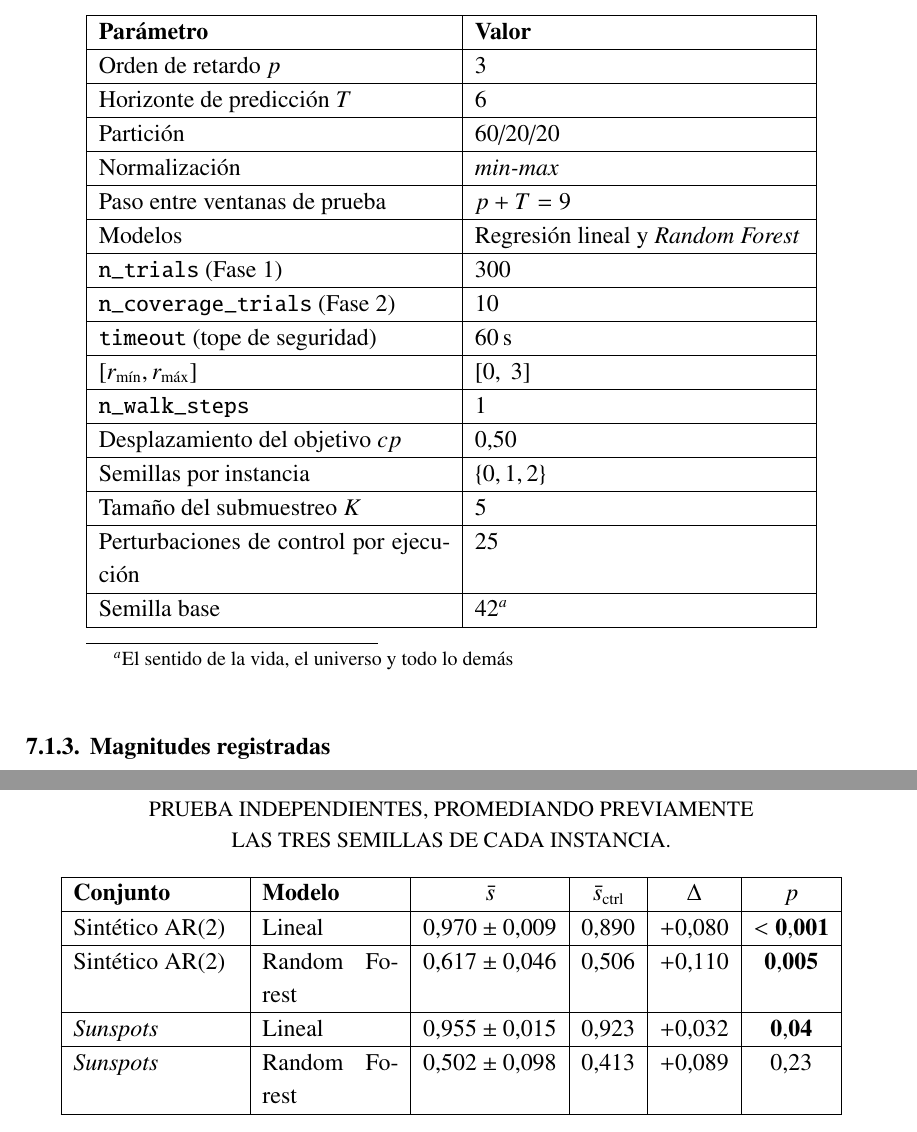
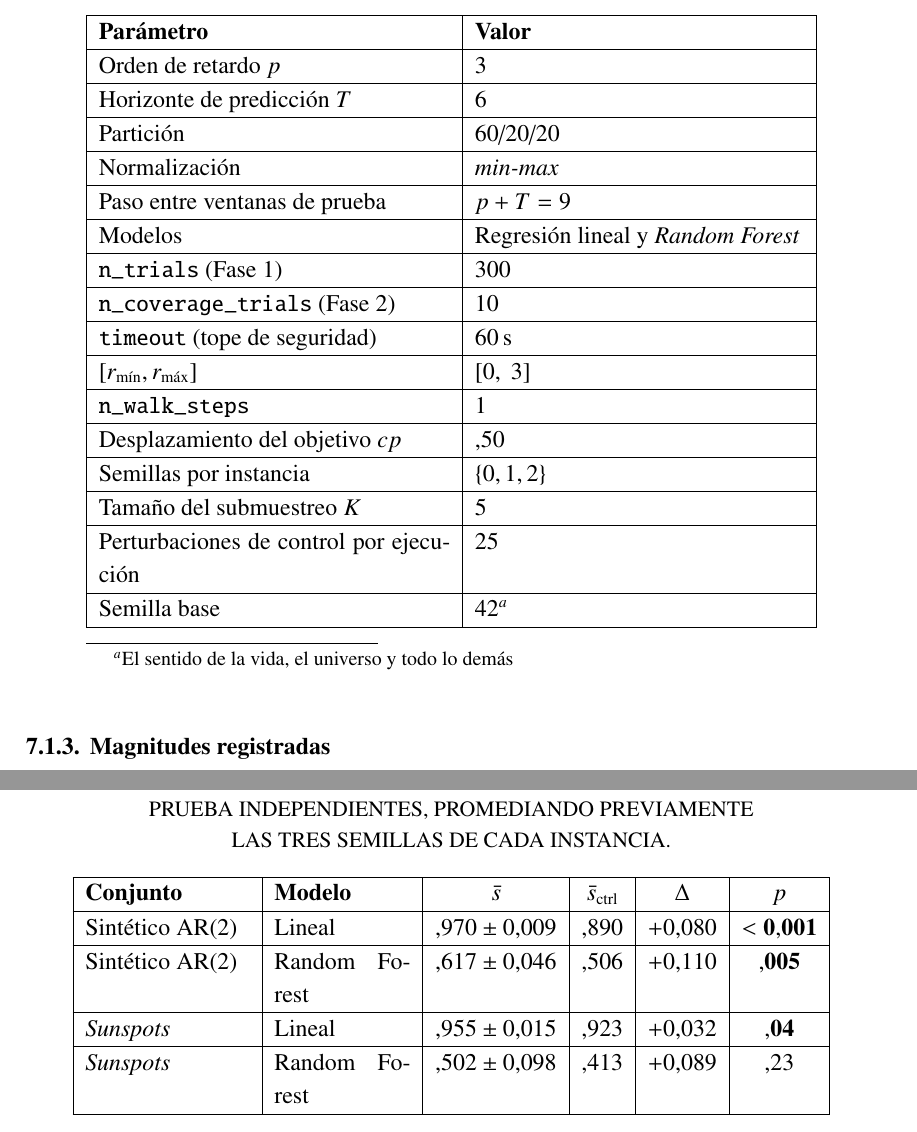
Before and after one commit to davidricodias/cfgts, a LaTeX document (docs/report/report.tex): two parts of pages 90 and 91 of 135, joined at a grey line, cut so that both start at the same text. Compiled offline with pdfLaTeX.

Commit message:
doc: format

```diff
--- a/docs/report/report.tex
+++ b/docs/report/report.tex
@@ -2831,39 +2831,39 @@ La Tabla~\ref{tab:res_protocolo} recoge la configuración, que constitute 126 ej
     {\caption{Configuración experimental de la evaluación de CFGTS}\label{tab:res_protocolo}}
     {\begin{tabular}{|p{6.2cm}|p{5.8cm}|}
             \hline
-            \textbf{Parámetro}                             & \textbf{Valor}                                    \\
-            \hline
-            Orden de retardo $p$                           & 3                                                 \\
-            \hline
-            Horizonte de predicción $T$                    & 6                                                 \\
-            \hline
-            Partición                                      & 60/20/20                                          \\
-            \hline
-            Normalización                                  & \textit{min-max}                                  \\
-            \hline
-            Paso entre ventanas de prueba                  & $p + T = 9$                                       \\
-            \hline
-            Modelos                                        & Regresión lineal y \textit{Random Forest}         \\
-            \hline
-            \texttt{n\_trials} (Fase~1)                    & 300                                               \\
-            \hline
-            \texttt{n\_coverage\_trials} (Fase~2)          & 10                                                \\
-            \hline
-            \texttt{timeout} (tope de seguridad)           & 60\,s                                             \\
-            \hline
-            $[r_{\min}, r_{\max}]$                         & $[0,\ 3]$                                         \\
-            \hline
-            \texttt{n\_walk\_steps}                        & 1                                                 \\
-            \hline
-            Desplazamiento del objetivo $cp$               & $0{,}50$                                          \\
-            \hline
-            Semillas por instancia                         & $\{0, 1, 2\}$                                     \\
-            \hline
-            Tamaño del submuestreo $K$                     & 5                                                 \\
-            \hline
-            Perturbaciones de control por ejecución        & 25                                                \\
-            \hline
-            Semilla base                                   & 42\footnote{El sentido de la vida, el universo y todo lo demás}                                                \\
+            \textbf{Parámetro}                      & \textbf{Valor}                                                  \\
+            \hline
+            Orden de retardo $p$                    & 3                                                               \\
+            \hline
+            Horizonte de predicción $T$             & 6                                                               \\
+            \hline
+            Partición                               & 60/20/20                                                        \\
+            \hline
+            Normalización                           & \textit{min-max}                                                \\
+            \hline
+            Paso entre ventanas de prueba           & $p + T = 9$                                                     \\
+            \hline
+            Modelos                                 & Regresión lineal y \textit{Random Forest}                       \\
+            \hline
+            \texttt{n\_trials} (Fase~1)             & 300                                                             \\
+            \hline
+            \texttt{n\_coverage\_trials} (Fase~2)   & 10                                                              \\
+            \hline
+            \texttt{timeout} (tope de seguridad)    & 60\,s                                                           \\
+            \hline
+            $[r_{\min}, r_{\max}]$                  & $[0,\ 3]$                                                       \\
+            \hline
+            \texttt{n\_walk\_steps}                 & 1                                                               \\
+            \hline
+            Desplazamiento del objetivo $cp$        & ${,}50$                                                         \\
+            \hline
+            Semillas por instancia                  & $\{0, 1, 2\}$                                                   \\
+            \hline
+            Tamaño del submuestreo $K$              & 5                                                               \\
+            \hline
+            Perturbaciones de control por ejecución & 25                                                              \\
+            \hline
+            Semilla base                            & 42\footnote{El sentido de la vida, el universo y todo lo demás} \\
             \hline
         \end{tabular}}
 \end{table}
@@ -2907,15 +2907,15 @@ La Tabla~\ref{tab:res_principal} contiene el resultado central de la evaluación
     {\caption[Puntuación causal frente al control aleatorio]{Puntuación media del frente de Pareto ($\bar{s}$, con intervalo de confianza al 95\,\%), puntuación media del control aleatorio ($\bar{s}_{\text{ctrl}}$) y diferencia entre ambas ($\Delta$), con el valor $p$ de la prueba $t$ emparejada. Las medias se toman sobre ventanas de prueba independientes, promediando previamente las tres semillas de cada instancia.}\label{tab:res_principal}}
     {\begin{tabular}{|p{2.9cm}|p{2.4cm}|c|c|c|c|}
             \hline
-            \textbf{Conjunto} & \textbf{Modelo} & $\bar{s}$ & $\bar{s}_{\text{ctrl}}$ & $\Delta$ & $p$ \\
-            \hline
-            Sintético AR(2)  & Lineal        & $0{,}970 \pm 0{,}009$ & $0{,}890$ & $+0{,}080$ & $\mathbf{<0{,}001}$ \\
-            \hline
-            Sintético AR(2)  & Random Forest & $0{,}617 \pm 0{,}046$ & $0{,}506$ & $+0{,}110$ & $\mathbf{0{,}005}$  \\
-            \hline
-            \textit{Sunspots} & Lineal        & $0{,}955 \pm 0{,}015$ & $0{,}923$ & $+0{,}032$ & $\mathbf{0{,}04}$   \\
-            \hline
-            \textit{Sunspots} & Random Forest & $0{,}502 \pm 0{,}098$ & $0{,}413$ & $+0{,}089$ & $0{,}23$            \\
+            \textbf{Conjunto} & \textbf{Modelo} & $\bar{s}$            & $\bar{s}_{\text{ctrl}}$ & $\Delta$   & $p$                 \\
+            \hline
+            Sintético AR(2)   & Lineal          & ${,}970 \pm 0{,}009$ & ${,}890$                & $+0{,}080$ & $\mathbf{<0{,}001}$ \\
+            \hline
+            Sintético AR(2)   & Random Forest   & ${,}617 \pm 0{,}046$ & ${,}506$                & $+0{,}110$ & $\mathbf{{,}005}$   \\
+            \hline
+            \textit{Sunspots} & Lineal          & ${,}955 \pm 0{,}015$ & ${,}923$                & $+0{,}032$ & $\mathbf{{,}04}$    \\
+            \hline
+            \textit{Sunspots} & Random Forest   & ${,}502 \pm 0{,}098$ & ${,}413$                & $+0{,}089$ & ${,}23$             \\
             \hline
         \end{tabular}}
 \end{table}
```
Also changed, not shown: docs/report/report.tex (88 more changed lines).
